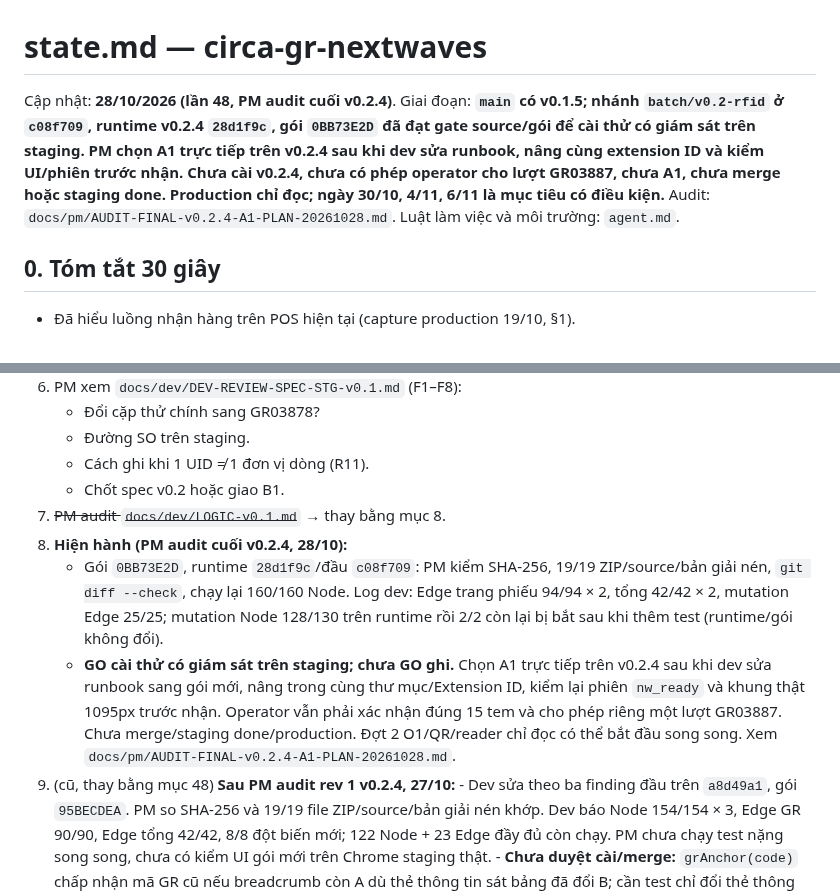
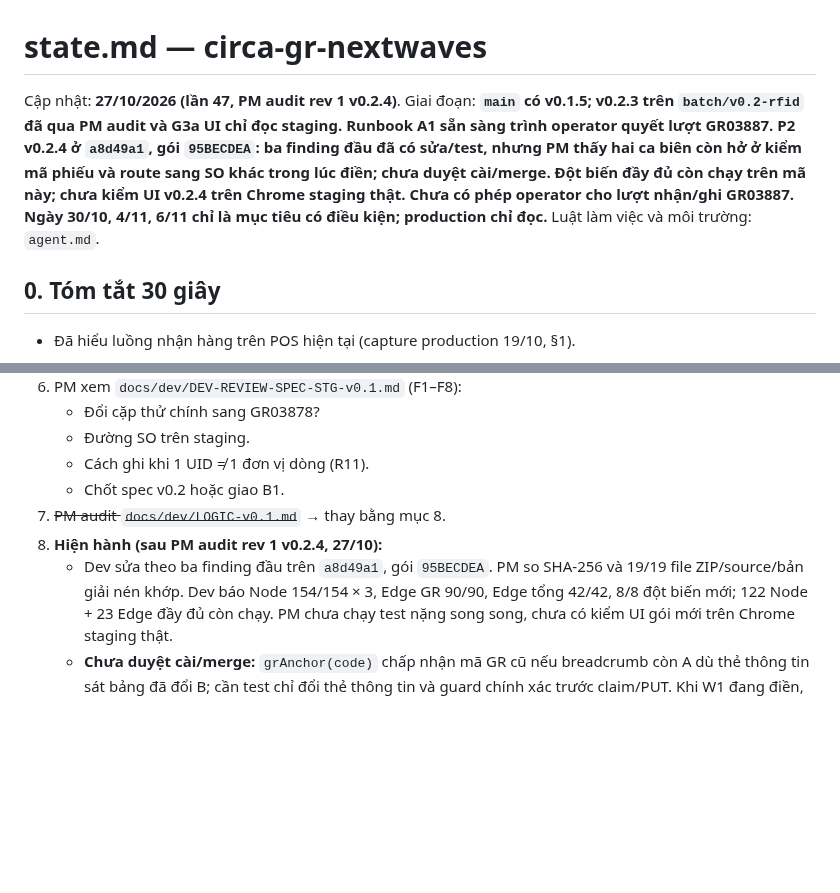
Before and after one commit to Kai-D13/circa-gr-nextwaves, a Markdown page: state.md, 2 parts joined by grey strips. GitHub-like rendering; blank space fills up the shorter version.

```diff
--- a/state.md
+++ b/state.md
@@ -1,6 +1,6 @@
 # state.md — circa-gr-nextwaves
 
-Cập nhật: **28/10/2026 (lần 48, PM audit cuối v0.2.4)**. Giai đoạn: **`main` có v0.1.5; nhánh `batch/v0.2-rfid` ở `c08f709`, runtime v0.2.4 `28d1f9c`, gói `0BB73E2D` đã đạt gate source/gói để cài thử có giám sát trên staging. PM chọn A1 trực tiếp trên v0.2.4 sau khi dev sửa runbook, nâng cùng extension ID và kiểm UI/phiên trước nhận. Chưa cài v0.2.4, chưa có phép operator cho lượt GR03887, chưa A1, chưa merge hoặc staging done. Production chỉ đọc; ngày 30/10, 4/11, 6/11 là mục tiêu có điều kiện.** Audit: `docs/pm/AUDIT-FINAL-v0.2.4-A1-PLAN-20261028.md`. Luật làm việc và môi trường: `agent.md`.
+Cập nhật: **27/10/2026 (lần 47, PM audit rev 1 v0.2.4)**. Giai đoạn: **`main` có v0.1.5; v0.2.3 trên `batch/v0.2-rfid` đã qua PM audit và G3a UI chỉ đọc staging. Runbook A1 sẵn sàng trình operator quyết lượt GR03887. P2 v0.2.4 ở `a8d49a1`, gói `95BECDEA`: ba finding đầu đã có sửa/test, nhưng PM thấy hai ca biên còn hở ở kiểm mã phiếu và route sang SO khác trong lúc điền; chưa duyệt cài/merge. Đột biến đầy đủ còn chạy trên mã này; chưa kiểm UI v0.2.4 trên Chrome staging thật. Chưa có phép operator cho lượt nhận/ghi GR03887. Ngày 30/10, 4/11, 6/11 chỉ là mục tiêu có điều kiện; production chỉ đọc.** Luật làm việc và môi trường: `agent.md`.
 
 ## 0. Tóm tắt 30 giây
 
@@ -587,10 +587,7 @@ T3 tra `1791877162941B81` / `1791877427805C13`; T4 `goods-receipt/search?query=s
    - Cách ghi khi 1 UID ≠ 1 đơn vị dòng (R11).
    - Chốt spec v0.2 hoặc giao B1.
 7. ~~PM audit `docs/dev/LOGIC-v0.1.md`~~ → thay bằng mục 8.
- 48. **Hiện hành (PM audit cuối v0.2.4, 28/10):**
-     - Gói `0BB73E2D`, runtime `28d1f9c`/đầu `c08f709`: PM kiểm SHA-256, 19/19 ZIP/source/bản giải nén, `git diff --check`, chạy lại 160/160 Node. Log dev: Edge trang phiếu 94/94 × 2, tổng 42/42 × 2, mutation Edge 25/25; mutation Node 128/130 trên runtime rồi 2/2 còn lại bị bắt sau khi thêm test (runtime/gói không đổi).
-     - **GO cài thử có giám sát trên staging; chưa GO ghi.** Chọn A1 trực tiếp trên v0.2.4 sau khi dev sửa runbook sang gói mới, nâng trong cùng thư mục/Extension ID, kiểm lại phiên `nw_ready` và khung thật 1095px trước nhận. Operator vẫn phải xác nhận đúng 15 tem và cho phép riêng một lượt GR03887. Chưa merge/staging done/production. Đợt 2 O1/QR/reader chỉ đọc có thể bắt đầu song song. Xem `docs/pm/AUDIT-FINAL-v0.2.4-A1-PLAN-20261028.md`.
- 47. (cũ, thay bằng mục 48) **Sau PM audit rev 1 v0.2.4, 27/10:**
+47. **Hiện hành (sau PM audit rev 1 v0.2.4, 27/10):**
     - Dev sửa theo ba finding đầu trên `a8d49a1`, gói `95BECDEA`. PM so SHA-256 và 19/19 file ZIP/source/bản giải nén khớp. Dev báo Node 154/154 × 3, Edge GR 90/90, Edge tổng 42/42, 8/8 đột biến mới; 122 Node + 23 Edge đầy đủ còn chạy. PM chưa chạy test nặng song song, chưa có kiểm UI gói mới trên Chrome staging thật.
     - **Chưa duyệt cài/merge:** `grAnchor(code)` chấp nhận mã GR cũ nếu breadcrumb còn A dù thẻ thông tin sát bảng đã đổi B; cần test chỉ đổi thẻ thông tin và guard chính xác trước claim/PUT. Khi W1 đang điền, chuyển GR A → SO B khác có thể vẽ khung nổi A trên SO B do `evalHref` được gán B và router cho mọi SO; cần test và chặn view sai SO. Xem `docs/pm/AUDIT-REV1-v0.2.4-P2-20261027.md`.
     - A1 trên v0.2.3 không đổi: operator xác nhận 15 tem vật lý và cho phép riêng một lượt GR03887 trước receive/PUT/HOÀN THÀNH; không nâng cấp giữa chặng. Production vẫn theo gate O1/QR/reader/T1-PRD/W1-PRD, ngày chỉ là mục tiêu có điều kiện.
```
Also changed, not shown: docs/pm/AUDIT-FINAL-v0.2.4-A1-PLAN-20261028.md (deleted, +0 -48 lines).
